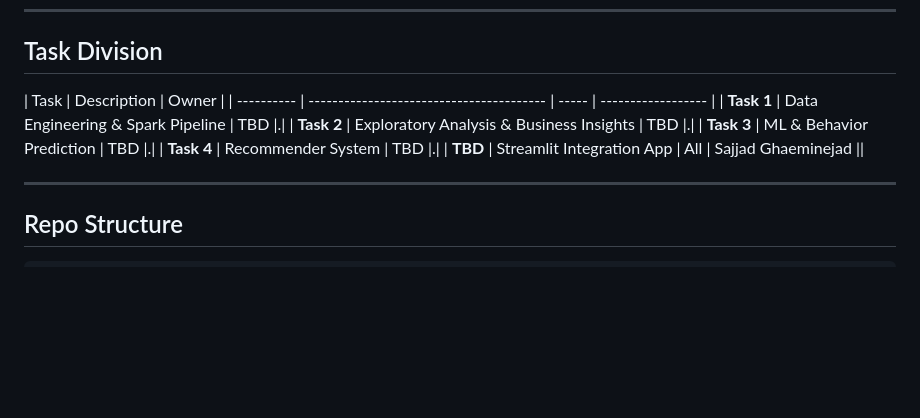
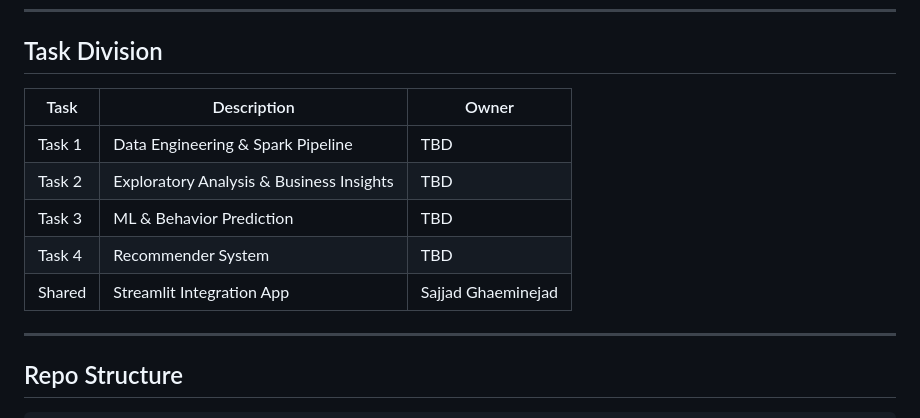
Before and after one commit to namvdo/bdpa-clickflow, a Markdown page: ProjectIdeaDiscord.md, the part around the change. Rendered like a GitHub page; blank space fills up the shorter version.

```diff
--- a/ProjectIdeaDiscord.md
+++ b/ProjectIdeaDiscord.md
@@ -40,13 +40,13 @@ Task 1 — Spark Ingestion & Pipeline
 
 ## Task Division
 
-| Task       | Description                              | Owner |
-| ---------- | ---------------------------------------- | ----- | ------------------ |
-| **Task 1** | Data Engineering & Spark Pipeline        | TBD   |.|
-| **Task 2** | Exploratory Analysis & Business Insights | TBD   |.|
-| **Task 3** | ML & Behavior Prediction                 | TBD   |.|
-| **Task 4** | Recommender System                       | TBD   |.|
-| **TBD**    | Streamlit Integration App                | All   | Sajjad Ghaeminejad ||
+| Task | Description | Owner |
+|------|-------------|-------|
+| Task 1 | Data Engineering & Spark Pipeline | TBD |
+| Task 2 | Exploratory Analysis & Business Insights | TBD |
+| Task 3 | ML & Behavior Prediction | TBD |
+| Task 4 | Recommender System | TBD |
+| Shared | Streamlit Integration App | Sajjad Ghaeminejad |
 
 ---
 
```
